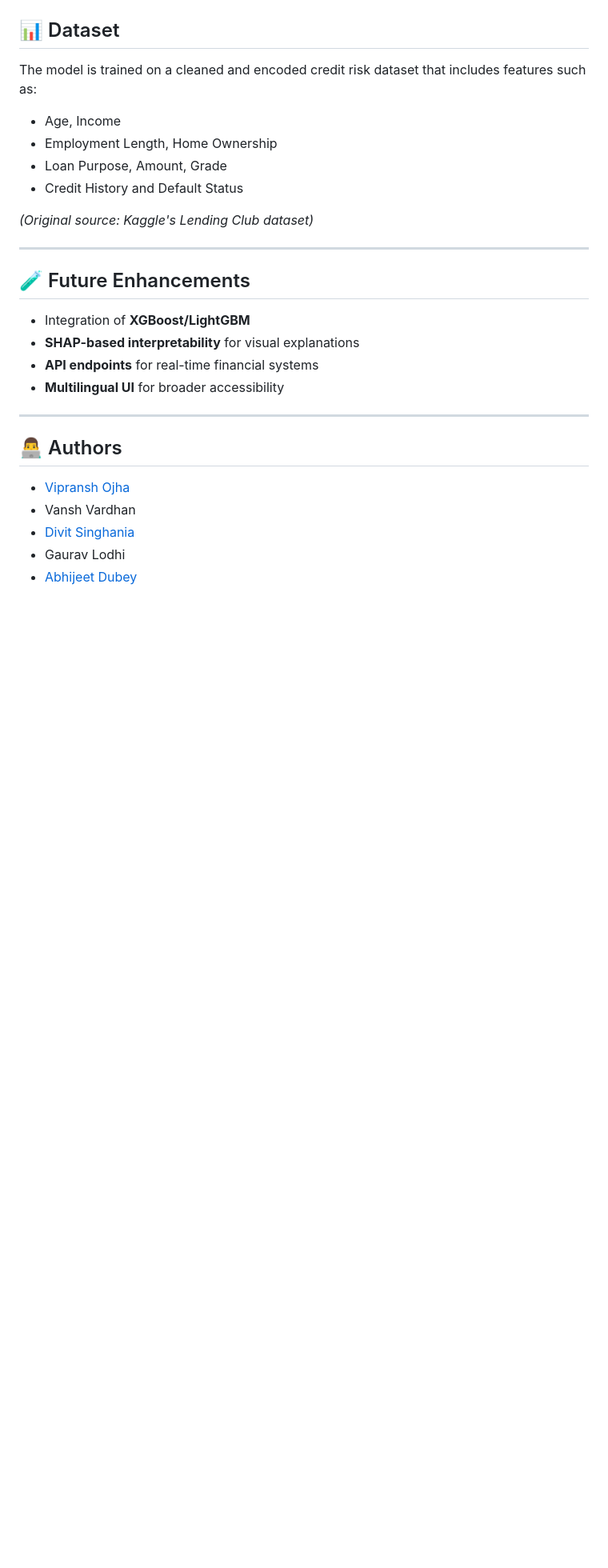
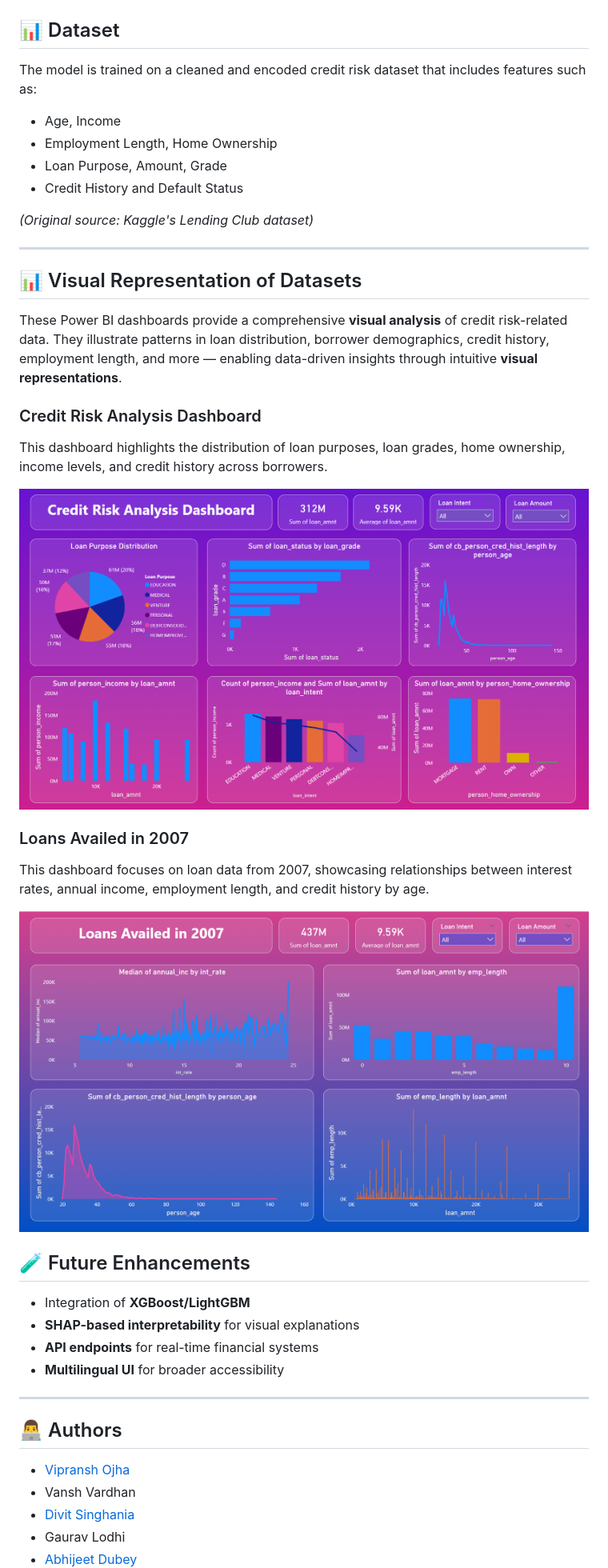
Before and after one commit to DSinghania13/FinRisk, a Markdown page: README.md, the part around the change. Shown: that part at 80% size. GitHub-like rendering; blank space fills up the shorter version.

```diff
--- a/README.md
+++ b/README.md
@@ -138,6 +138,21 @@ The model is trained on a cleaned and encoded credit risk dataset that includes
 
 ---
 
+## 📊 Visual Representation of Datasets
+
+These Power BI dashboards provide a comprehensive **visual analysis** of credit risk-related data. They illustrate patterns in loan distribution, borrower demographics, credit history, employment length, and more — enabling data-driven insights through intuitive **visual representations**.
+
+### Credit Risk Analysis Dashboard
+This dashboard highlights the distribution of loan purposes, loan grades, home ownership, income levels, and credit history across borrowers.
+
+![Credit Risk Analysis](https://github.com/DSinghania13/FinRisk/blob/main/src/img/Credit%20Risk%20Analysis.png)
+
+### Loans Availed in 2007
+This dashboard focuses on loan data from 2007, showcasing relationships between interest rates, annual income, employment length, and credit history by age.
+
+![Loans Availed in 2007](https://github.com/DSinghania13/FinRisk/blob/main/src/img/Loans%20Availed%20in%202007.png)
+
+
 ## 🧪 Future Enhancements
 
 - Integration of **XGBoost/LightGBM**
```
